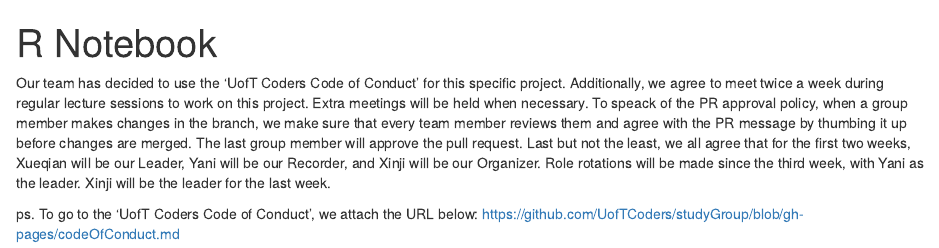
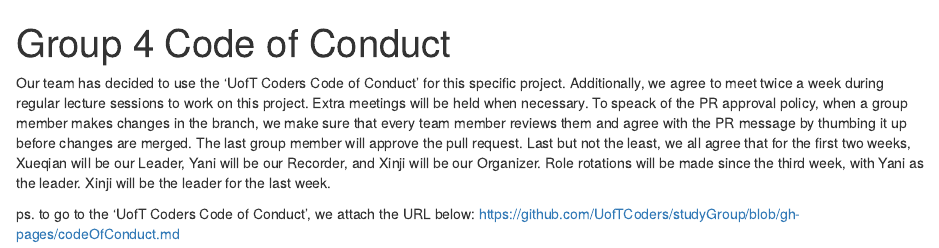
Before and after one commit to eeb313-2019/Group-4-Birds, an R Markdown document (CONDUCT.Rmd): the page in a window 1100 px wide, from its top. Rendered offline with R 4.5, knitr and Pandoc, with nearby package versions.

Commit message:
Update CONDUCT.Rmd

```diff
--- a/CONDUCT.Rmd
+++ b/CONDUCT.Rmd
@@ -1,9 +1,9 @@
 ---
-title: "R Notebook"
+title: "Group 4 Code of Conduct"
 output: html_notebook
 ---
 
 Our team has decided to use the 'UofT Coders Code of Conduct' for this specific project. Additionally, we agree to meet twice a week during regular lecture sessions to work on this project. Extra meetings will be held when necessary. To speack of the PR approval policy, when a group member makes changes in the branch, we make sure that every team member reviews them and agree with the PR message by thumbing it up before changes are merged. The last group member will approve the pull request. Last but not the least, we all agree that for the first two weeks, Xueqian will be our Leader, Yani will be our Recorder, and Xinji will be our Organizer. Role rotations will be made since the third week, with Yani as the leader. Xinji will be the leader for the last week.
 
-ps. To go to the 'UofT Coders Code of Conduct', we attach the URL below:
+ps. to go to the 'UofT Coders Code of Conduct', we attach the URL below:
 https://github.com/UofTCoders/studyGroup/blob/gh-pages/codeOfConduct.md
```
